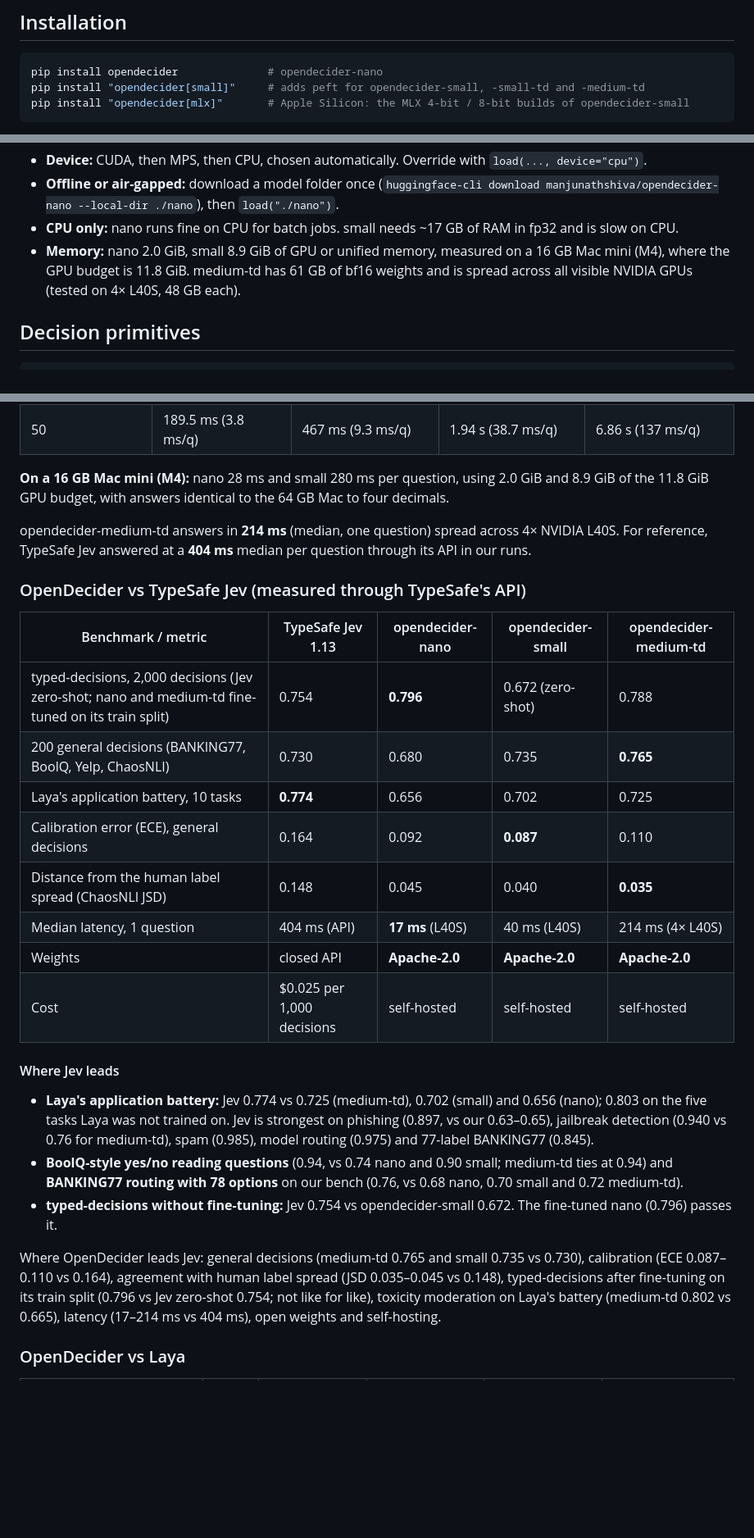
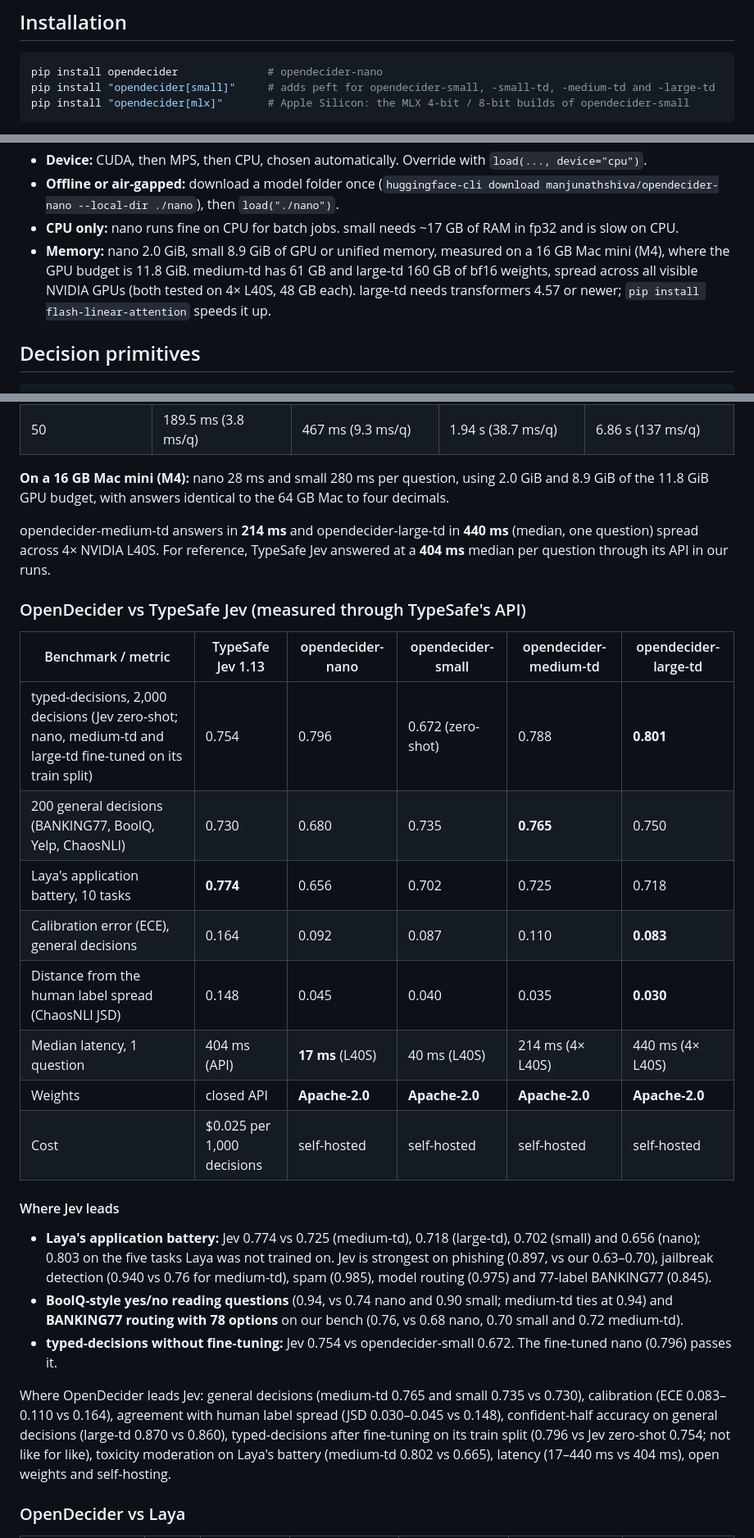
Before and after one commit to manjunathshiva/opendecider, a Markdown page: README.md, 3 parts joined by grey strips. Shown: that part at 82% size. Rendered like a GitHub page; blank space fills up the shorter version.

````diff
--- a/README.md
+++ b/README.md
@@ -27,7 +27,7 @@
 
 ```bash
 pip install opendecider              # opendecider-nano
-pip install "opendecider[small]"     # adds peft for opendecider-small, -small-td and -medium-td
+pip install "opendecider[small]"     # adds peft for opendecider-small, -small-td, -medium-td and -large-td
 pip install "opendecider[mlx]"       # Apple Silicon: the MLX 4-bit / 8-bit builds of opendecider-small
 ```
 
@@ -156,7 +162,8 @@ pip install "opendecider[small]"
 * **Offline or air-gapped:** download a model folder once (`huggingface-cli download manjunathshiva/opendecider-nano --local-dir ./nano`), then `load("./nano")`.
 * **CPU only:** nano runs fine on CPU for batch jobs. small needs ~17 GB of RAM in fp32 and is slow on CPU.
 * **Memory:** nano 2.0 GiB, small 8.9 GiB of GPU or unified memory, measured on a 16 GB Mac mini (M4), where the GPU budget is 11.8 GiB.
-  medium-td has 61 GB of bf16 weights and is spread across all visible NVIDIA GPUs (tested on 4× L40S, 48 GB each).
+  medium-td has 61 GB and large-td 160 GB of bf16 weights, spread across all visible NVIDIA GPUs (both tested on 4× L40S,
+  48 GB each). large-td needs transformers 4.57 or newer; `pip install flash-linear-attention` speeds it up.
 
 ## Decision primitives
 
@@ -228,34 +237,34 @@ TypeSafe's own API**, not taken from published figures. Full tables, per-task re
 
 **On a 16 GB Mac mini (M4):** nano 28 ms and small 280 ms per question, using 2.0 GiB and 8.9 GiB of the 11.8 GiB GPU budget, with answers identical to the 64 GB Mac to four decimals.
 
-opendecider-medium-td answers in **214 ms** (median, one question) spread across 4× NVIDIA L40S. For reference, TypeSafe
+opendecider-medium-td answers in **214 ms** and opendecider-large-td in **440 ms** (median, one question) spread across 4× NVIDIA L40S. For reference, TypeSafe
 Jev answered at a **404 ms** median per question through its API in our runs.
 
 ### OpenDecider vs TypeSafe Jev (measured through TypeSafe's API)
 
-| Benchmark / metric | TypeSafe Jev 1.13 | opendecider-nano | opendecider-small | opendecider-medium-td |
-|---|---|---|---|---|
-| typed-decisions, 2,000 decisions (Jev zero-shot; nano and medium-td fine-tuned on its train split) | 0.754 | **0.796** | 0.672 (zero-shot) | 0.788 |
-| 200 general decisions (BANKING77, BoolQ, Yelp, ChaosNLI) | 0.730 | 0.680 | 0.735 | **0.765** |
-| Laya's application battery, 10 tasks | **0.774** | 0.656 | 0.702 | 0.725 |
-| Calibration error (ECE), general decisions | 0.164 | 0.092 | **0.087** | 0.110 |
-| Distance from the human label spread (ChaosNLI JSD) | 0.148 | 0.045 | 0.040 | **0.035** |
-| Median latency, 1 question | 404 ms (API) | **17 ms** (L40S) | 40 ms (L40S) | 214 ms (4× L40S) |
-| Weights | closed API | **Apache-2.0** | **Apache-2.0** | **Apache-2.0** |
-| Cost | $0.025 per 1,000 decisions | self-hosted | self-hosted | self-hosted |
+| Benchmark / metric | TypeSafe Jev 1.13 | opendecider-nano | opendecider-small | opendecider-medium-td | opendecider-large-td |
+|---|---|---|---|---|---|
+| typed-decisions, 2,000 decisions (Jev zero-shot; nano, medium-td and large-td fine-tuned on its train split) | 0.754 | 0.796 | 0.672 (zero-shot) | 0.788 | **0.801** |
+| 200 general decisions (BANKING77, BoolQ, Yelp, ChaosNLI) | 0.730 | 0.680 | 0.735 | **0.765** | 0.750 |
+| Laya's application battery, 10 tasks | **0.774** | 0.656 | 0.702 | 0.725 | 0.718 |
+| Calibration error (ECE), general decisions | 0.164 | 0.092 | 0.087 | 0.110 | **0.083** |
+| Distance from the human label spread (ChaosNLI JSD) | 0.148 | 0.045 | 0.040 | 0.035 | **0.030** |
+| Median latency, 1 question | 404 ms (API) | **17 ms** (L40S) | 40 ms (L40S) | 214 ms (4× L40S) | 440 ms (4× L40S) |
+| Weights | closed API | **Apache-2.0** | **Apache-2.0** | **Apache-2.0** | **Apache-2.0** |
+| Cost | $0.025 per 1,000 decisions | self-hosted | self-hosted | self-hosted | self-hosted |
 
 #### Where Jev leads
 
-* **Laya's application battery:** Jev 0.774 vs 0.725 (medium-td), 0.702 (small) and 0.656 (nano); 0.803 on the five
-  tasks Laya was not trained on. Jev is strongest on phishing (0.897, vs our 0.63–0.65), jailbreak detection (0.940 vs
+* **Laya's application battery:** Jev 0.774 vs 0.725 (medium-td), 0.718 (large-td), 0.702 (small) and 0.656 (nano); 0.803 on the five
+  tasks Laya was not trained on. Jev is strongest on phishing (0.897, vs our 0.63–0.70), jailbreak detection (0.940 vs
   0.76 for medium-td), spam (0.985), model routing (0.975) and 77-label BANKING77 (0.845).
 * **BoolQ-style yes/no reading questions** (0.94, vs 0.74 nano and 0.90 small; medium-td ties at 0.94) and **BANKING77
   routing with 78 options** on our bench (0.76, vs 0.68 nano, 0.70 small and 0.72 medium-td).
 * **typed-decisions without fine-tuning:** Jev 0.754 vs opendecider-small 0.672. The fine-tuned nano (0.796) passes it.
 
 Where OpenDecider leads Jev: general decisions (medium-td 0.765 and
-small 0.735 vs 0.730), calibration (ECE 0.087–0.110 vs 0.164), agreement with human label spread (JSD 0.035–0.045 vs
-0.148), typed-decisions after fine-tuning on its train split (0.796 vs Jev zero-shot 0.754; not like for like), toxicity moderation on Laya's battery (medium-td 0.802 vs 0.665), latency (17–214 ms vs 404 ms), open weights
+small 0.735 vs 0.730), calibration (ECE 0.083–0.110 vs 0.164), agreement with human label spread (JSD 0.030–0.045 vs
+0.148), confident-half accuracy on general decisions (large-td 0.870 vs 0.860), typed-decisions after fine-tuning on its train split (0.796 vs Jev zero-shot 0.754; not like for like), toxicity moderation on Laya's battery (medium-td 0.802 vs 0.665), latency (17–440 ms vs 404 ms), open weights
 and self-hosting.
 
 ### OpenDecider vs Laya
````
Also changed, not shown: other parts of README.md (+32 -20 lines), COMPARISON.md (+6 -2 lines), assets/opendecider_vs_jev_laya.png, 3 other files.
